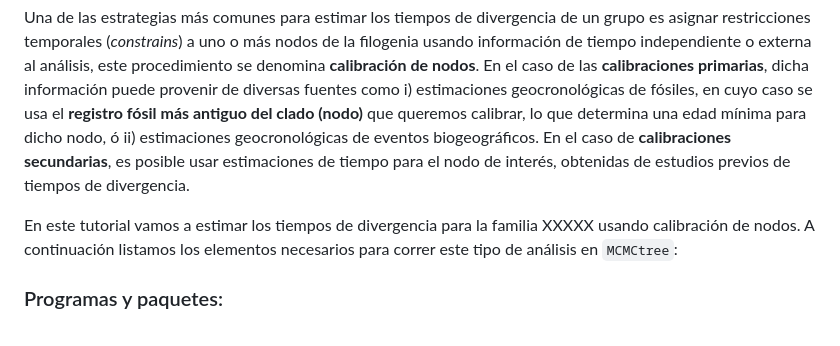
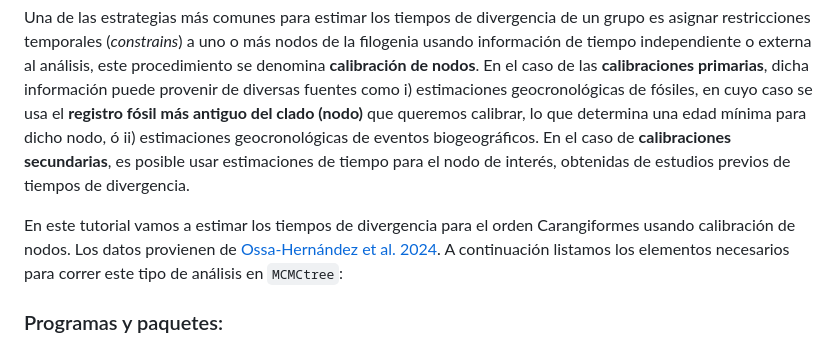
Before and after one commit to spreinalesl/Minicurso_divtimes_colevol2026, a Markdown page: README.md, the part around the change. Drawn GitHub-style.

````diff
--- a/README.md
+++ b/README.md
@@ -8,7 +8,7 @@ La mayoría, si no todos, los métodos usados recientemente en biología evoluti
 
 Una de las estrategias más comunes para estimar los tiempos de divergencia de un grupo es asignar restricciones temporales (*constrains*) a uno o más nodos de la filogenia usando información de tiempo independiente o externa al análisis, este procedimiento se denomina **calibración de nodos**. En el caso de las **calibraciones primarias**, dicha información puede provenir de diversas fuentes como i) estimaciones geocronológicas de fósiles, en cuyo caso se usa el **registro fósil más antiguo del clado (nodo)** que queremos calibrar, lo que determina una edad mínima para dicho nodo, ó ii) estimaciones geocronológicas de eventos biogeográficos. En el caso de **calibraciones secundarias**, es posible usar estimaciones de tiempo para el nodo de interés, obtenidas de estudios previos de tiempos de divergencia.
 
-En este tutorial vamos a estimar los tiempos de divergencia para la familia XXXXX usando calibración de nodos. A continuación listamos los elementos necesarios para correr este tipo de análisis en ```MCMCtree```:
+En este tutorial vamos a estimar los tiempos de divergencia para el orden Carangiformes usando calibración de nodos. Los datos provienen de [Ossa-Hernández et al. 2024](https://doi.org/10.1111/jbi.15018). A continuación listamos los elementos necesarios para correr este tipo de análisis en ```MCMCtree```:
 
 ### Programas y paquetes:
 
````
